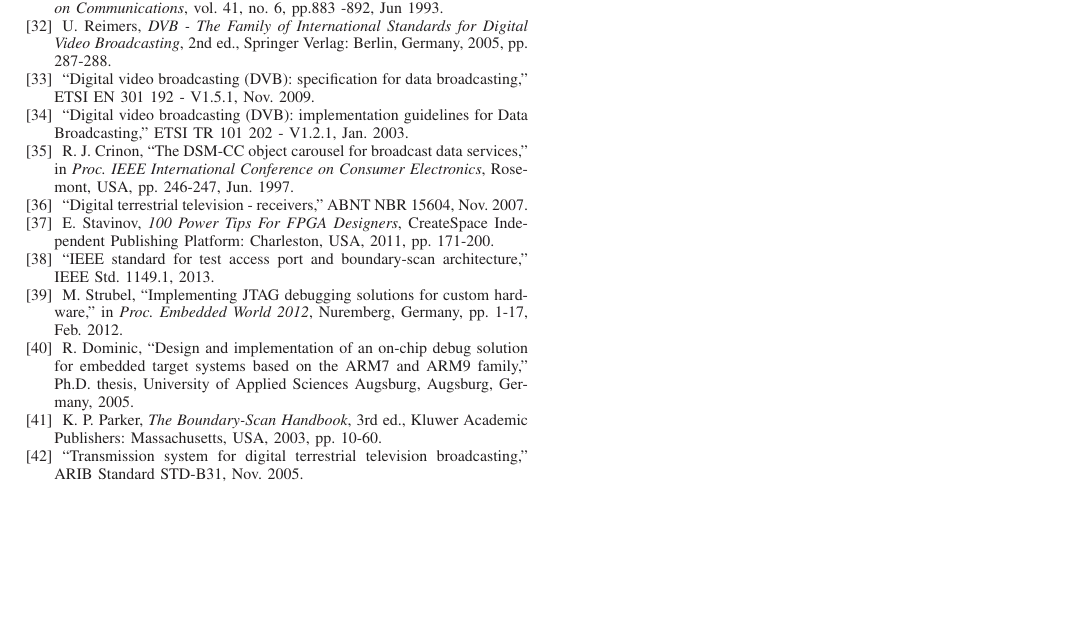
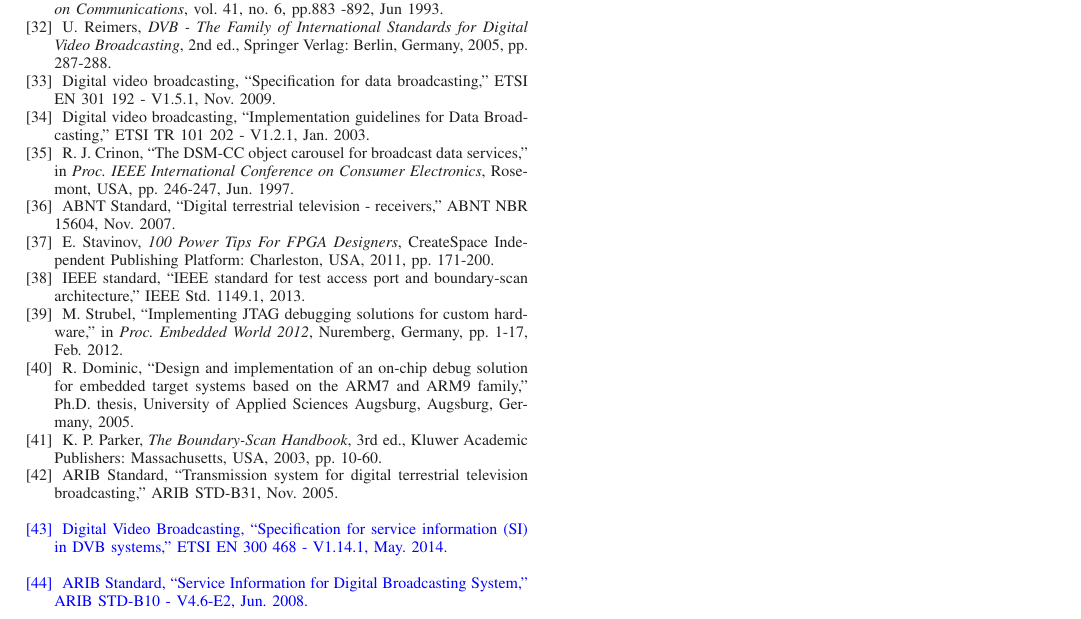
Before and after one commit to rdribeiroliveira/TCSVT_9275, a LaTeX paper (bare_jrnl.tex): part of page 12 of 12, cut so that both start at the same text, the shorter picture padded with empty space. The pictures show the PDF file bare_jrnl.pdf that the author committed with the source; the source files are stored in an older character set and shown here as Unicode.

Commit message:
Overall corrections

```diff
--- a/bare_jrnl.tex
+++ b/bare_jrnl.tex
@@ -1135,10 +1135,10 @@ F. Bossen, B. Bross, K. Sühring, and D. Flynn, ``HEVC complexity and implementa
 	H. Koumaras, M. Kourtis, and D. Martakus, ``Benchmarking the encoding efficiency of H.265/HEVC and H.264/AVC,'' in \emph{Proc. Future Network \& Mobile Summit}, Berlin, Germany, pp. 1-7, Jul. 2012.
 
 \bibitem{ref5}
-``IEEE standard VHDL language reference manual,'' IEEE Std 1076-2008, Jan. 2009.
+IEEE standard, ``IEEE standard VHDL language reference manual,'' IEEE Std 1076-2008, Jan. 2009.
 
 \bibitem{ref6}
-``IEEE standard for verilog hardware description language,'' IEEE Std 1364-2005, Apr. 2006.
+IEEE standard, ``IEEE standard for verilog hardware description language,'' IEEE Std 1364-2005, Apr. 2006.
 
 \bibitem{ref7}
 S. Z. Ahmed, G. Sassatelli, L. Torres, and L. Roug\'e, ``Survey of new trends in industry for programmable hardware: FPGAs, MPPAs, MPSoCs, structured ASICs, eFPGAs and new wave of innovation in FPGAs,'' in \emph{Proc. International Conference on Field Programmable Logic and Applications}, Milano, Italy, pp. 291-297, Sep. 2010.
@@ -1156,7 +1156,7 @@ E. Monmasson and M. N. Cirstea, ``FPGA design methodology for industrial control
 A. H. Salman, T.  Adiono,  W. A. Cahyadi,  Y. Kurniawan, ``SOC design and FPGA implementation of Digital TV receiver,'' in \emph{Proc. International Conference on Telecommunication Systems, Services, and Applications}, Bali, Indonesia, pp. 125-129, Oct. 2012.
 
 \bibitem{ref12}
-``Digital terrestrial television, video coding, audio coding and multiplexing Part 3: Signal multiplexing systems,'' ABNT NBR 15602-3, Nov. 2007.
+ABNT Standard, ``Digital terrestrial television, video coding, audio coding and multiplexing Part 3: Signal multiplexing systems,'' ABNT NBR 15602-3, Nov. 2007.
 
 \bibitem{ref13}
 C.-T. Lin, S.-J. Horng, and Y.-L. Huang, ``Hardware resource manager for reconfiguration system,'' in \emph{Proc. International Symposium on Biometrics and Security Technologies}, Taipei, Taiwan, pp. 59-65, Mar. 2012.
@@ -1203,2 +1203,3 @@ C. Sau, L. Raffo, F. Palumbo, E. Bezati, S. Casale-Brunet, and M. Mattavelli, ``
 
 \bibitem{ref18}
+ABNT Standard, ``Digital terrestrial television, data coding and transmission specification for digital broadcasting part 3: data transmission specification,'' ABNT NBR 15606-3, Mar. 2012.
@@ -1220,22 +1220,22 @@ G. Castagnoly, S. Brauer and M. Herrmann, ``Optimization of cyclic redundancy-ch
 U. Reimers, {\it DVB - The Family of International Standards for Digital Video Broadcasting}, 2nd~ed., Springer Verlag: Berlin, Germany, 2005, pp. 287-288.
 
 \bibitem{ref24}
-``Digital video broadcasting (DVB): specification for data broadcasting,'' ETSI EN 301 192 - V1.5.1, Nov. 2009.
+Digital video broadcasting, ``Specification for data broadcasting,'' ETSI EN 301 192 - V1.5.1, Nov. 2009.
 
 \bibitem{ref25}
-``Digital video broadcasting (DVB): implementation guidelines for Data Broadcasting,'' ETSI TR 101 202 - V1.2.1, Jan. 2003.
+Digital video broadcasting, ``Implementation guidelines for Data Broadcasting,'' ETSI TR 101 202 - V1.2.1, Jan. 2003.
 
 \bibitem{ref26}
 R. J. Crinon, ``The DSM-CC object carousel for broadcast data services,'' in \emph{Proc. IEEE International Conference on Consumer Electronics}, Rosemont, USA, pp. 246-247, Jun. 1997.
 
 \bibitem{ref27}
-``Digital terrestrial television - receivers,'' ABNT NBR 15604, Nov. 2007.
+ABNT Standard, ``Digital terrestrial television - receivers,'' ABNT NBR 15604, Nov. 2007.
 
 \bibitem{ref28}
 E. Stavinov, {\it 100 Power Tips For FPGA Designers}, CreateSpace Independent Publishing Platform: Charleston, USA, 2011, pp. 171-200.
 
 \bibitem{ref29}
-``IEEE standard for test access port and boundary-scan architecture,'' IEEE Std. 1149.1, 2013.
+IEEE standard, ``IEEE standard for test access port and boundary-scan architecture,'' IEEE Std. 1149.1, 2013.
 
 \bibitem{ref30}
 M. Strubel, ``Implementing JTAG debugging solutions for custom hardware,'' in \emph{Proc. Embedded World 2012}, Nuremberg, Germany, pp. 1-17, Feb. 2012.
@@ -1247,7 +1247,13 @@ R. Dominic, ``Design and implementation of an on-chip debug solution for embedde
 K. P. Parker, {\it The Boundary-Scan Handbook}, 3rd~ed., Kluwer Academic Publishers: Massachusetts, USA, 2003, pp. 10-60.
 
 \bibitem{ref33}
-``Transmission system for digital terrestrial television broadcasting,'' ARIB Standard STD-B31, Nov. 2005.
+ARIB Standard, ``Transmission system for digital terrestrial television broadcasting,'' ARIB STD-B31, Nov. 2005.
+
+\textcolor{blue}{\bibitem{dvbsi}
+Digital Video Broadcasting, ``Specification for service information (SI) in DVB systems,'' ETSI EN 300 468  - V1.14.1, May. 2014.}
+
+\textcolor{blue}{\bibitem{isdbtsi}
+ARIB Standard, ``Service Information for Digital Broadcasting System,'' ARIB STD-B10 -  V4.6-E2, Jun. 2008.}
 
 
 \end{thebibliography}
```
Also changed, not shown: bare_jrnl.pdf, bare_jrnl.tex (39 more changed lines).
